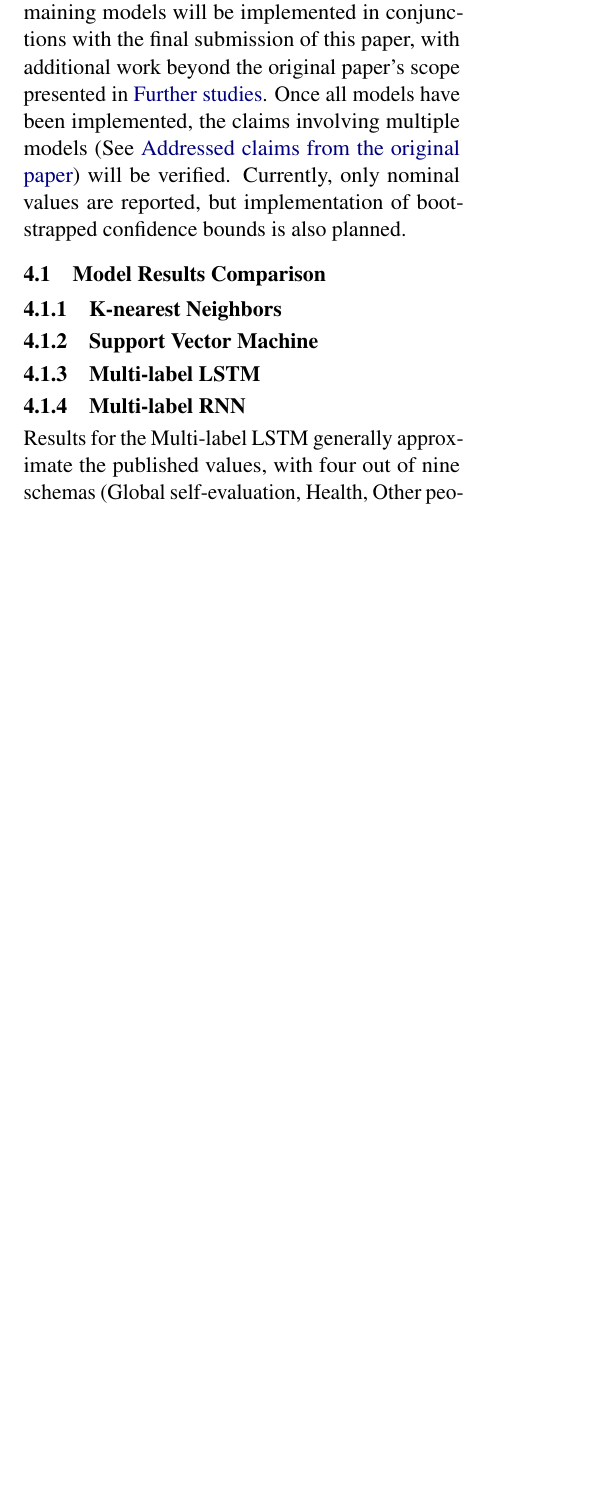
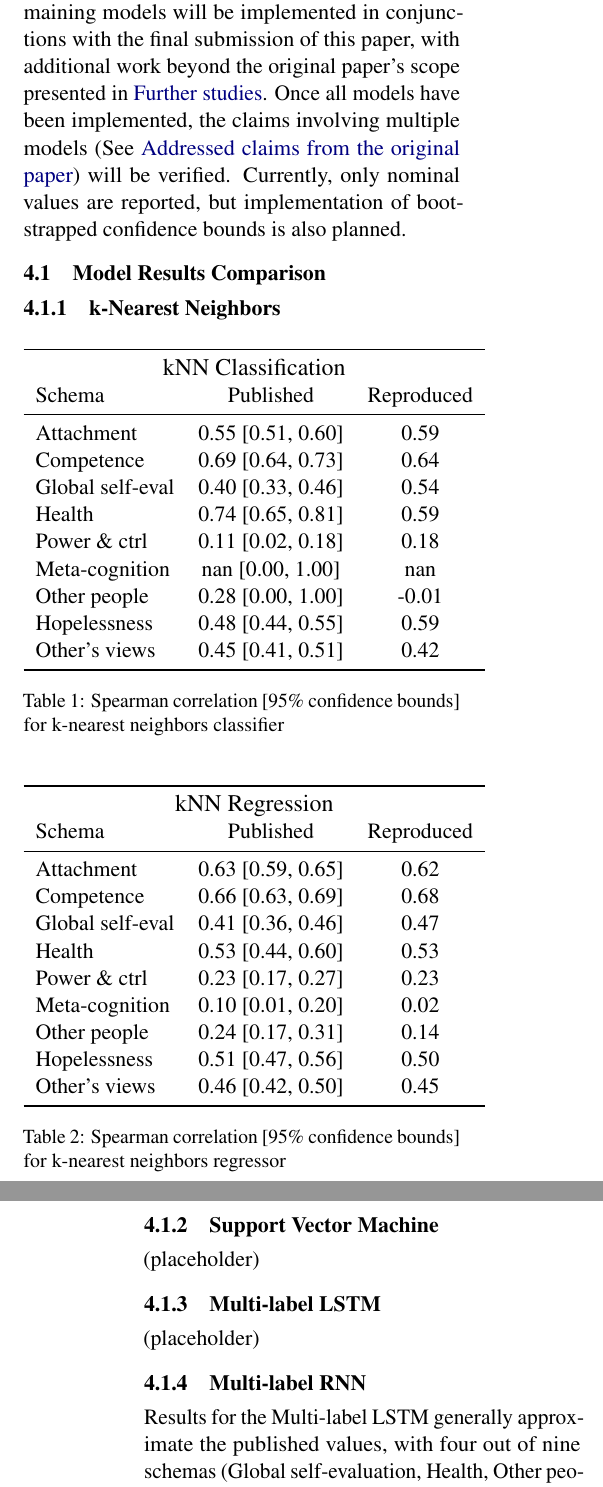
Before and after one commit to mich1eal/cs598_dl4hc, a LaTeX document (submissions/final/acl2021.tex): part of one column of page 3 of 5 before the commit and two parts of the columns of pages 3 and 4 of 6 after it, the two joined at a grey line, cut so that both start at the same text, the shorter picture padded with empty space. Compiled offline with pdfLaTeX.

Commit message:
Added tables for kNN classification and regression results to final report

```diff
--- a/submissions/final/acl2021.tex
+++ b/submissions/final/acl2021.tex
@@ -15,6 +15,7 @@
 
 \documentclass[11pt,a4paper]{article}
 \usepackage[hyperref]{acl2021}
+\usepackage{float}
 \usepackage{times}
 \usepackage{latexsym}
 \usepackage{usebib}
@@ -178,9 +179,61 @@ As models are finalized, code will be added to capture more accurate metrics abo
 Preliminary results include only the authors' Multi-label LSTM (see \nameref{multi_lstm} for model definition) was implemented. The authors' three remaining models will be implemented in conjunctions with the final submission of this paper, with additional work beyond the original paper's scope presented in \nameref{further_studies}. Once all models have been implemented, the claims involving multiple models (See \nameref{claims}) will be verified. Currently, only nominal values are reported, but implementation of boot-strapped confidence bounds is also planned.
 
 \subsection{Model Results Comparison}
-\subsubsection{K-nearest Neighbors}
+\subsubsection{k-Nearest Neighbors}
+
+\begin{table}[H]
+\centering
+% you can use l,r,c for left-aligned, right-aligned or centered columns
+\begin{tabular}{lcc}
+\toprule
+\multicolumn{3}{c}{\large kNN Classification} \\
+Schema                  &Published          &Reproduced \\ % use ampersands to separate columns and \\ for end of rows
+\midrule
+Attachment              & 0.55 [0.51, 0.60] & 0.59 \\
+Competence              & 0.69 [0.64, 0.73] & 0.64 \\
+Global self-eval        & 0.40 [0.33, 0.46] & 0.54 \\
+Health                  & 0.74 [0.65, 0.81] & 0.59 \\
+Power \& ctrl           & 0.11 [0.02, 0.18] & 0.18 \\
+Meta-cognition          & nan [0.00, 1.00] & nan \\
+Other people            & 0.28 [0.00, 1.00] & -0.01 \\
+Hopelessness            & 0.48 [0.44, 0.55] & 0.59 \\
+Other's views           & 0.45 [0.41, 0.51] & 0.42 \\
+\bottomrule
+\end{tabular}
+\caption{Spearman correlation [95\% confidence bounds] for k-nearest neighbors classifier}
+\label{tab:knn_classification}
+\end{table}
+
+\begin{table}[H]
+\centering
+% you can use l,r,c for left-aligned, right-aligned or centered columns
+\begin{tabular}{lcc}
+\toprule
+\multicolumn{3}{c}{\large kNN Regression} \\
+Schema                  &Published          &Reproduced \\ % use ampersands to separate columns and \\ for end of rows
+\midrule
+Attachment              & 0.63 [0.59, 0.65] & 0.62 \\
+Competence              & 0.66 [0.63, 0.69] & 0.68 \\
+Global self-eval        & 0.41 [0.36, 0.46] & 0.47 \\
+Health                  & 0.53 [0.44, 0.60] & 0.53 \\
+Power \& ctrl           & 0.23 [0.17, 0.27] & 0.23 \\
+Meta-cognition          & 0.10 [0.01, 0.20] & 0.02 \\
+Other people            & 0.24 [0.17, 0.31] & 0.14 \\
+Hopelessness            & 0.51 [0.47, 0.56] & 0.50 \\
+Other's views           & 0.46 [0.42, 0.50] & 0.45 \\
+\bottomrule
+\end{tabular}
+\caption{Spearman correlation [95\% confidence bounds] for k-nearest neighbors regressor}
+\label{tab:knn_regression}
+\end{table}
+
 \subsubsection{Support Vector Machine}
+
+(placeholder)
+
 \subsubsection{Multi-label LSTM}
+
+(placeholder)
 
 \subsubsection{Multi-label RNN}
 \label{section:multi_rnn}
```
Also changed, not shown: submissions/final/acl2021.tex (6 more changed lines).
